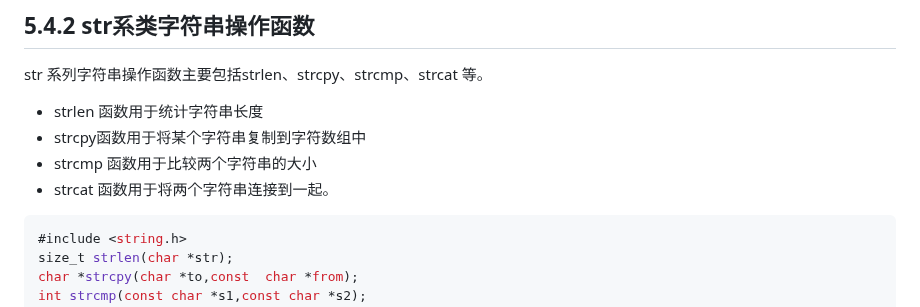
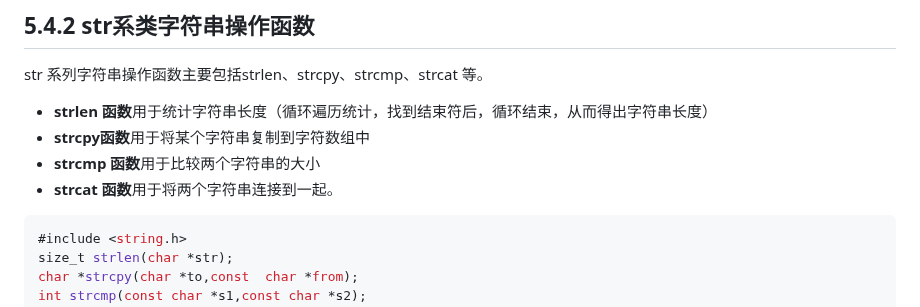
Before and after one commit to pqqqYa/electronic-tombstonev, a Markdown page: C语言/5. 一维数组与字符串数组.md, the part around the change. GitHub-like rendering.

Commit message:
vault backup: 2024-09-30 14:39:29

```diff
--- a/C语言/5. 一维数组与字符串数组.md
+++ b/C语言/5. 一维数组与字符串数组.md
@@ -136,10 +136,10 @@ int main(){
 
 str 系列字符串操作函数主要包括strlen、strcpy、strcmp、strcat 等。
 
-* strlen 函数用于统计字符串长度
-* strcpy函数用于将某个字符串复制到字符数组中
-* strcmp 函数用于比较两个字符串的大小
-* strcat 函数用于将两个字符串连接到一起。
+* **strlen 函数**用于统计字符串长度（循环遍历统计，找到结束符后，循环结束，从而得出字符串长度）
+* **strcpy函数**用于将某个字符串复制到字符数组中
+* **strcmp 函数**用于比较两个字符串的大小
+* **strcat 函数**用于将两个字符串连接到一起。
 
 ~~~c
 #include <string.h>
```
